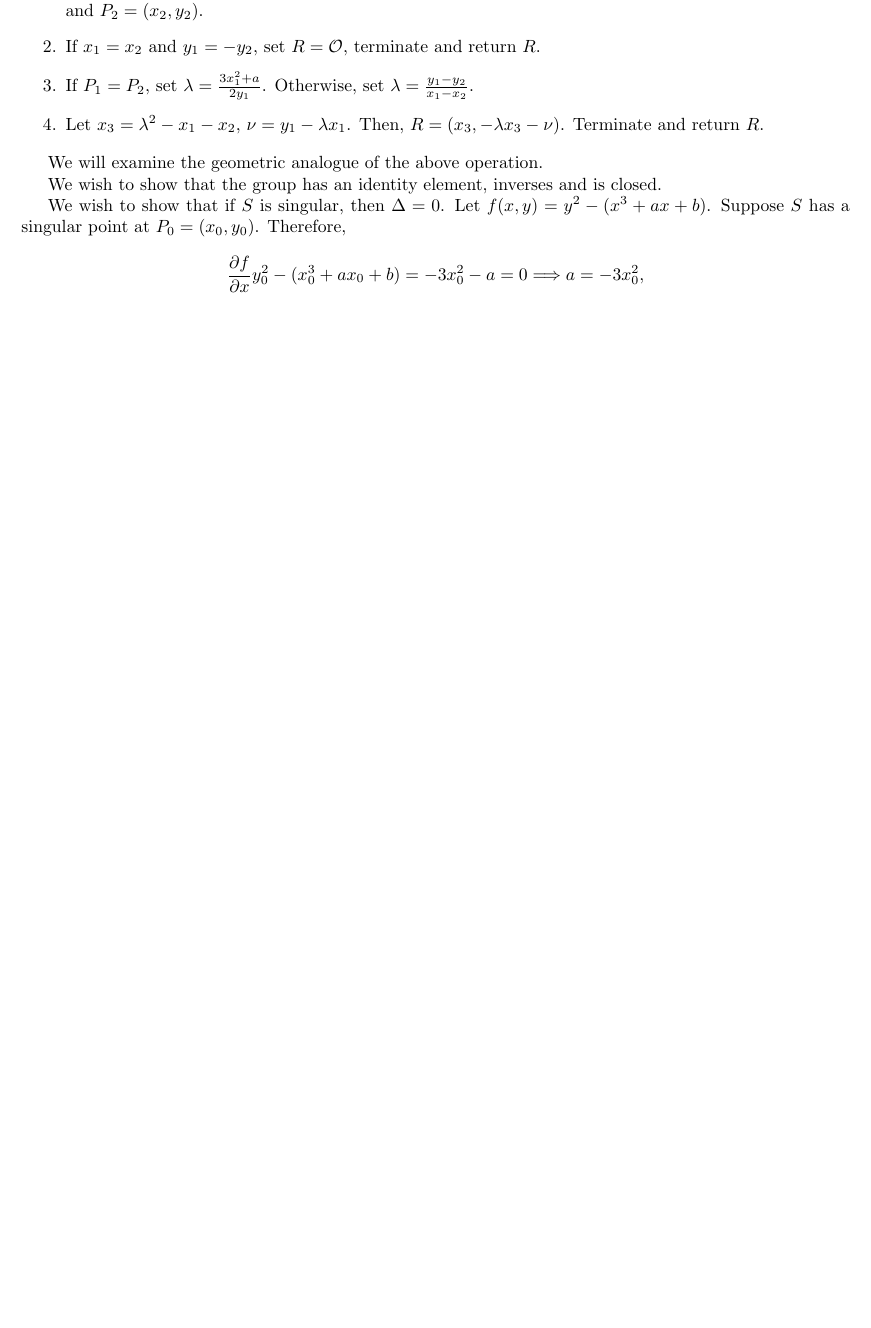
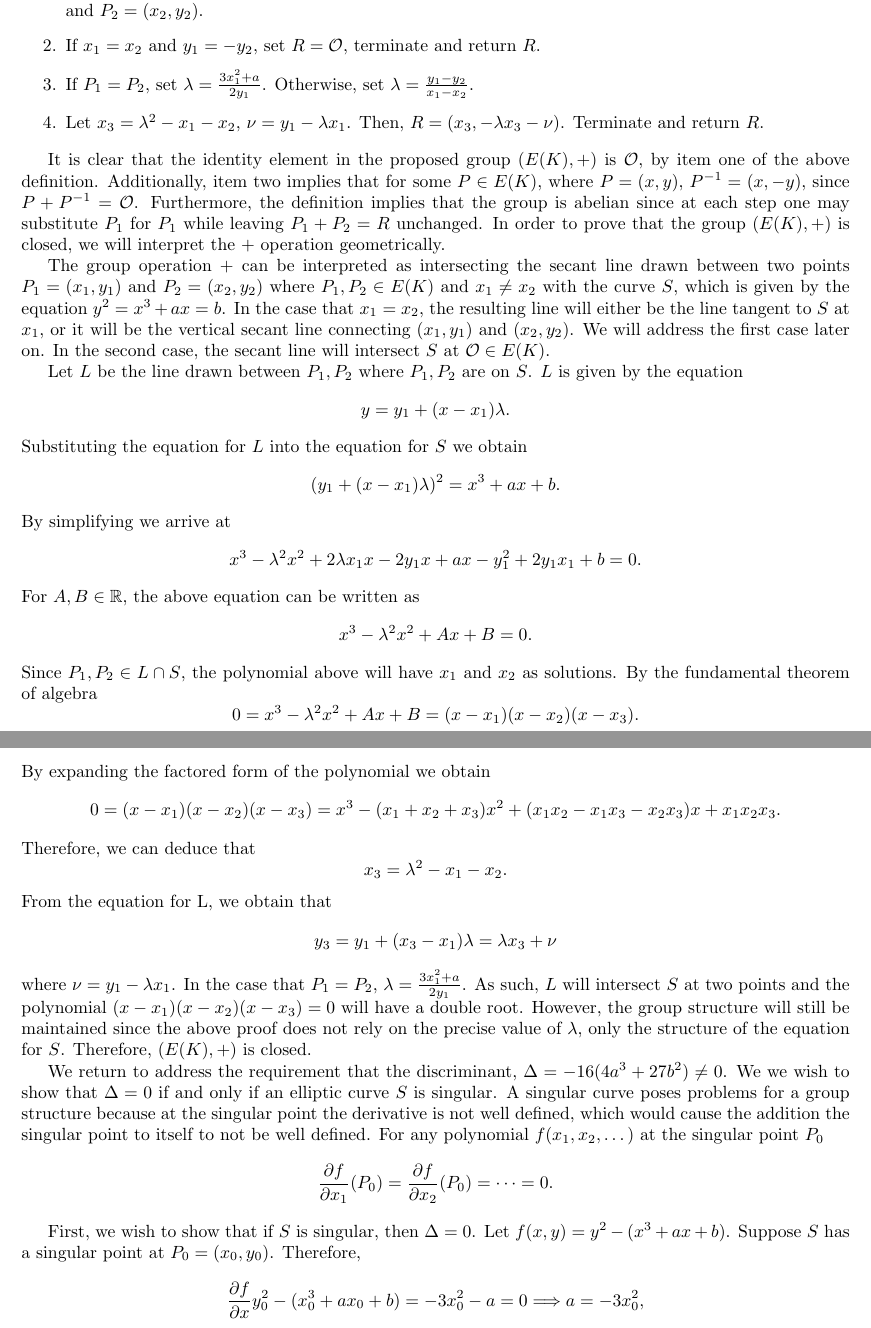
Before and after one commit to jfisher18/ellipticcurves, a LaTeX paper (EllipticCurvesPaper/EllipticCurvesPaper.tex): part of page 1 of 2 before the commit and two parts of pages 1 and 2 of 3 after it, the two joined at a grey line, cut so that both start at the same text, the shorter picture padded with empty space. Compiled offline with pdfLaTeX.

Commit message:
new changes

```diff
--- a/EllipticCurvesPaper/EllipticCurvesPaper.tex
+++ b/EllipticCurvesPaper/EllipticCurvesPaper.tex
@@ -26,11 +26,32 @@ of $K$-rational points on an elliptic curve $E$ over the field $K$. Often, we wi
 \item Let $x_3=\lambda^2-x_1-x_2$, $\nu=y_1-\lambda x_1$. Then, $R=(x_3,-\lambda x_3-\nu)$. Terminate and return $R$.
 \end{enumerate}
 
-\indent We will examine the geometric analogue of the above operation.
+\indent It is clear that the identity element in the proposed group $(E(K),+)$ is $\mathcal{O}$, by item one of the above definition. Additionally, item two implies that for some $P \in E(K)$, where $P=(x,y)$, $P^{-1}=(x,-y)$, since $P+P^{-1}=\mathcal{O}$. Furthermore, the definition implies that the group is abelian since at each step one may substitute $P_1$ for $P_1$ while leaving $P_1+P_2=R$ unchanged. In order to prove that the group $(E(K),+)$ is closed, we will interpret the $+$ operation geometrically.
 
-\indent We wish to show that the group has an identity element, inverses and is closed.
+\indent The group operation $+$ can be interpreted as intersecting the secant line drawn between two points $P_1=(x_1,y_1)$ and $P_2=(x_2,y_2)$ where $P_1,P_2 \in E(K)$ and $x_1 \neq x_2$ with the curve $S$, which is given by the equation $y^2=x^3+ax=b$. In the case that $x_1=x_2$, the resulting line will either be the line tangent to $S$ at $x_1$, or it will be the vertical secant line connecting $(x_1,y_1)$ and $(x_2,y_2)$. We will address the first case later on. In the second case, the secant line will intersect $S$ at $\mathcal{O} \in E(K)$.
 
-\indent We wish to show that if $S$ is singular, then $\Delta=0$.
+\indent Let $L$ be the line drawn between $P_1,P_2$ where $P_1,P_2$ are on $S$. $L$ is given by the equation
+$$y=y_1+(x-x_1)\lambda.$$
+Substituting the equation for $L$ into the equation for $S$ we obtain
+$$(y_1+(x-x_1)\lambda)^2=x^3+ax+b.$$
+By simplifying we arrive at
+$$x^3-\lambda^2 x^2+2\lambda x_1x-2y_1x+ax-y_1^2+2y_1x_1+b=0.$$
+For $A,B\in\mathbb{R}$, the above equation can be written as
+$$x^3-\lambda^2 x^2+Ax+B=0.$$
+Since $P_1,P_2 \in L \cap S$, the polynomial above will have $x_1$ and $x_2$ as solutions. By the fundamental theorem of algebra
+$$0=x^3-\lambda^2 x^2+Ax+B=(x-x_1)(x-x_2)(x-x_3).$$
+By expanding the factored form of the polynomial we obtain
+$$0=(x-x_1)(x-x_2)(x-x_3)=x^3-(x_1+x_2+x_3)x^2+(x_1x_2-x_1x_3-x_2x_3)x+x_1x_2x_3.$$
+Therefore, we can deduce that
+$$x_3=\lambda^2-x_1-x_2.$$
+From the equation for L, we obtain that
+$$y_3=y_1+(x_3-x_1)\lambda=\lambda x_3+\nu$$
+where $\nu=y_1-\lambda x_1$. In the case that $P_1=P_2$, $\lambda=\frac{3x_1^2+a}{2y_1}$. As such, $L$ will intersect $S$ at two points and the polynomial $(x-x_1)(x-x_2)(x-x_3)=0$ will have a double root. However, the group structure will still be maintained since the above proof does not rely on the precise value of  $\lambda$, only the structure of the equation for $S$. Therefore, $(E(K),+)$ is closed.
+
+\indent We return to address the requirement that the discriminant, $\Delta=-16(4a^3+27b^2) \neq 0$. We we wish to show that $\Delta=0$ if and only if an elliptic curve $S$ is singular. A singular curve poses problems for a group structure because at the singular point the derivative is not well defined, which would cause the addition the singular point to itself to not be well defined. For any polynomial $f(x_1,x_2,\dotsc)$ at the singular point $P_0$
+$$\frac{\partial f}{\partial x_1}(P_0)=\frac{\partial f}{\partial x_2}(P_0)=\cdots=0.$$
+
+\indent First, we wish to show that if $S$ is singular, then $\Delta=0$.
 Let $f(x,y)=y^2-(x^3+ax+b)$. Suppose $S$ has a singular point at $P_0=(x_0, y_0)$. Therefore,
 $$\frac{\partial f}{\partial x} y_0^2-(x_0^3+ax_0+b)=-3x_0^2-a=0 \Longrightarrow a=-3x_0^2,$$
 $$\frac{\partial f}{\partial y} y_0^2-(x_0^3+ax_0+b)=-2y_0=0 \Longrightarrow y_0=0.$$
```
Also changed, not shown: EllipticCurvesPaper/EllipticCurvesPaper.pdf, EllipticCurvesPaper/EllipticCurvesPaper.tex (2 more changed lines), 2 other files.
